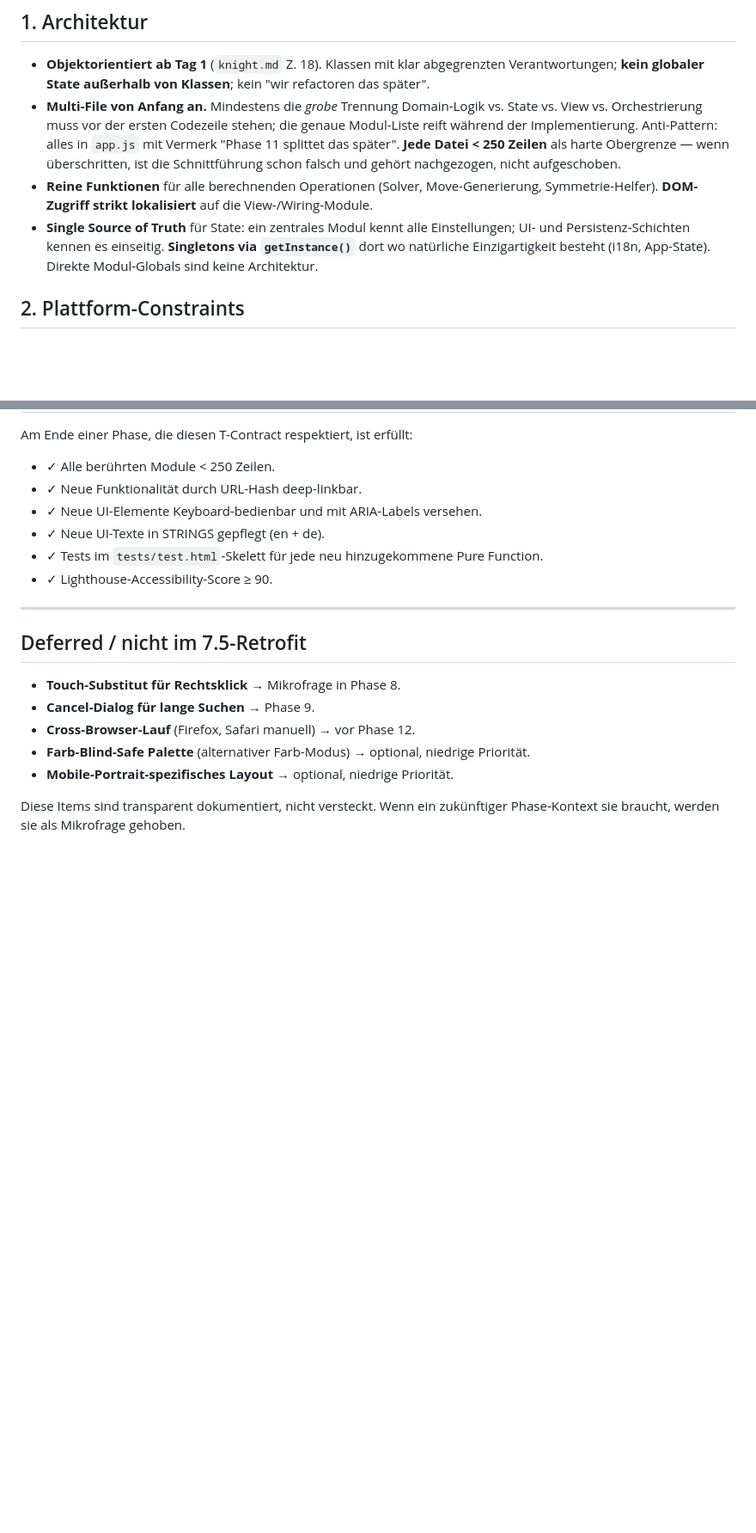
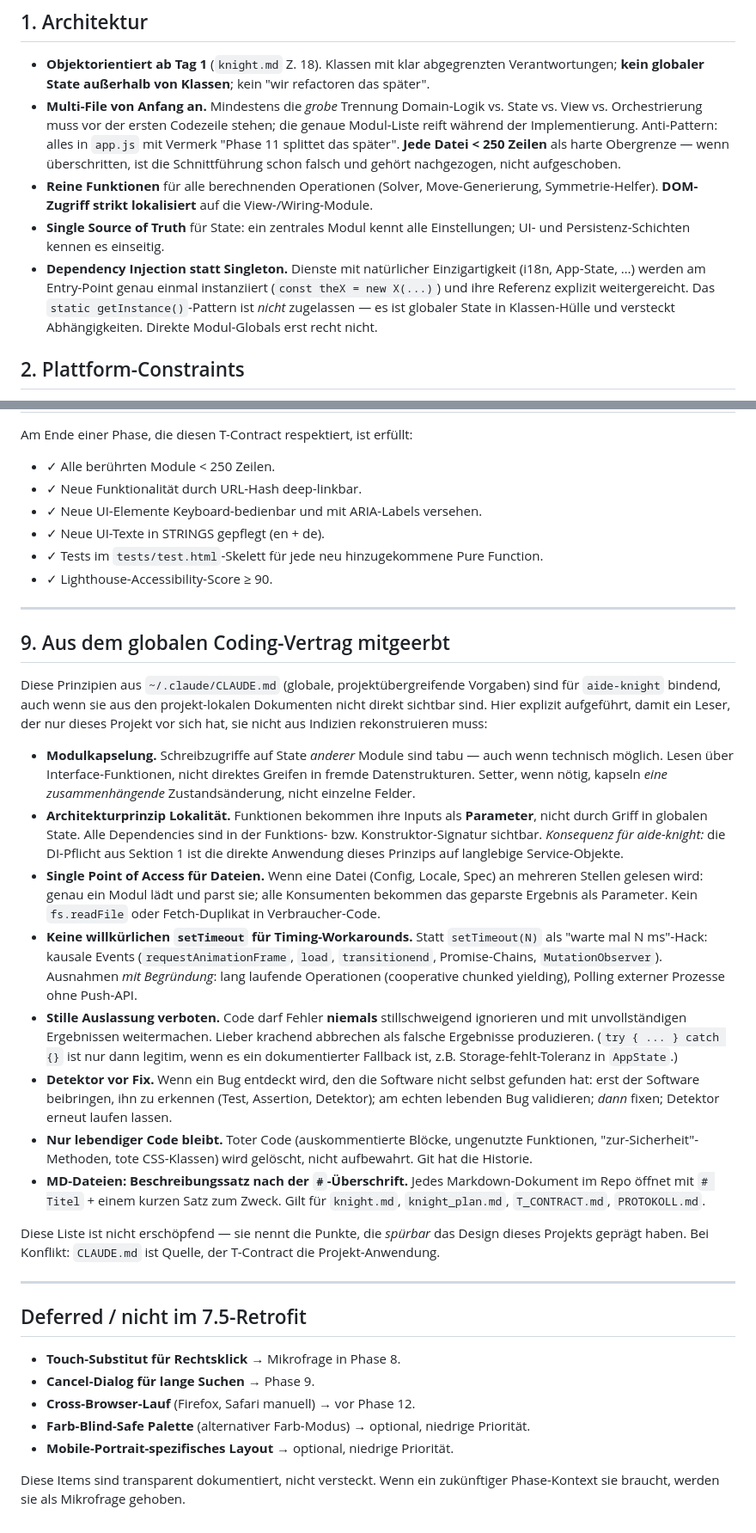
Before and after one commit to aide-examples/aide-knight, a Markdown page: T_CONTRACT.md, 2 parts joined by grey strips. Shown at 86% size. Drawn GitHub-style; blank space fills up the shorter version.

Commit message:
T_CONTRACT: DI over Singleton + new section 9 'inherited globals'
Two updates motivated by the user's design-discussion in the run-up to
Phase 9:

1. Section 1 'Architektur' replaces the previous 'Singletons via
   getInstance() for natural singletons' clause with an explicit
   prohibition: 'static getInstance()' is globaler State in Klassen-
   Huelle and is not allowed. Services with natural uniqueness (i18n,
   AppState, ...) are instantiated exactly once at the entry point as
   const theX = new X(...) and the reference is passed explicitly.

2. New section 9 'Aus dem globalen Coding-Vertrag mitgeerbt' lists
   the principles from ~/.claude/CLAUDE.md that this project inherits
   silently but materially: module encapsulation, locality (the meta-
   principle behind DI), single-point-of-access for files, the no-
   arbitrary-setTimeout rule, no silent failures, detector-before-fix,
   only living code, MD description sentence convention.

The point of (2) is that a reader of just the project repo can see
those principles named in this document, not have to reconstruct them
by reading the code or asking. CLAUDE.md remains the source; T_CONTRACT
the project-local application. The matching CLAUDE.md update replaced
the old 'Singleton-Einfuehrung: alle Durchreichungen aufloesen' section
with 'Dependency Injection bevorzugt vor Singleton-Pattern'.

```diff
--- a/T_CONTRACT.md
+++ b/T_CONTRACT.md
@@ -11,7 +11,8 @@ Plattform- und Qualitäts-Verpflichtungen für aide-knight, parallel zum funktio
 - **Objektorientiert ab Tag 1** (`knight.md` Z. 18). Klassen mit klar abgegrenzten Verantwortungen; **kein globaler State außerhalb von Klassen**; kein "wir refactoren das später".
 - **Multi-File von Anfang an.** Mindestens die *grobe* Trennung Domain-Logik vs. State vs. View vs. Orchestrierung muss vor der ersten Codezeile stehen; die genaue Modul-Liste reift während der Implementierung. Anti-Pattern: alles in `app.js` mit Vermerk "Phase 11 splittet das später". **Jede Datei < 250 Zeilen** als harte Obergrenze — wenn überschritten, ist die Schnittführung schon falsch und gehört nachgezogen, nicht aufgeschoben.
 - **Reine Funktionen** für alle berechnenden Operationen (Solver, Move-Generierung, Symmetrie-Helfer). **DOM-Zugriff strikt lokalisiert** auf die View-/Wiring-Module.
-- **Single Source of Truth** für State: ein zentrales Modul kennt alle Einstellungen; UI- und Persistenz-Schichten kennen es einseitig. **Singletons via `getInstance()`** dort wo natürliche Einzigartigkeit besteht (i18n, App-State). Direkte Modul-Globals sind keine Architektur.
+- **Single Source of Truth** für State: ein zentrales Modul kennt alle Einstellungen; UI- und Persistenz-Schichten kennen es einseitig.
+- **Dependency Injection statt Singleton.** Dienste mit natürlicher Einzigartigkeit (i18n, App-State, …) werden am Entry-Point genau einmal instanziiert (`const theX = new X(...)`) und ihre Referenz explizit weitergereicht. Das `static getInstance()`-Pattern ist *nicht* zugelassen — es ist globaler State in Klassen-Hülle und versteckt Abhängigkeiten. Direkte Modul-Globals erst recht nicht.
 
 ## 2. Plattform-Constraints
 
@@ -75,6 +76,23 @@ Am Ende einer Phase, die diesen T-Contract respektiert, ist erfüllt:
 
 ---
 
+## 9. Aus dem globalen Coding-Vertrag mitgeerbt
+
+Diese Prinzipien aus `~/.claude/CLAUDE.md` (globale, projektübergreifende Vorgaben) sind für `aide-knight` bindend, auch wenn sie aus den projekt-lokalen Dokumenten nicht direkt sichtbar sind. Hier explizit aufgeführt, damit ein Leser, der nur dieses Projekt vor sich hat, sie nicht aus Indizien rekonstruieren muss:
+
+- **Modulkapselung.** Schreibzugriffe auf State *anderer* Module sind tabu — auch wenn technisch möglich. Lesen über Interface-Funktionen, nicht direktes Greifen in fremde Datenstrukturen. Setter, wenn nötig, kapseln *eine zusammenhängende* Zustandsänderung, nicht einzelne Felder.
+- **Architekturprinzip Lokalität.** Funktionen bekommen ihre Inputs als **Parameter**, nicht durch Griff in globalen State. Alle Dependencies sind in der Funktions- bzw. Konstruktor-Signatur sichtbar. *Konsequenz für aide-knight:* die DI-Pflicht aus Sektion 1 ist die direkte Anwendung dieses Prinzips auf langlebige Service-Objekte.
+- **Single Point of Access für Dateien.** Wenn eine Datei (Config, Locale, Spec) an mehreren Stellen gelesen wird: genau ein Modul lädt und parst sie; alle Konsumenten bekommen das geparste Ergebnis als Parameter. Kein `fs.readFile` oder Fetch-Duplikat in Verbraucher-Code.
+- **Keine willkürlichen `setTimeout` für Timing-Workarounds.** Statt `setTimeout(N)` als "warte mal N ms"-Hack: kausale Events (`requestAnimationFrame`, `load`, `transitionend`, Promise-Chains, `MutationObserver`). Ausnahmen *mit Begründung*: lang laufende Operationen (cooperative chunked yielding), Polling externer Prozesse ohne Push-API.
+- **Stille Auslassung verboten.** Code darf Fehler **niemals** stillschweigend ignorieren und mit unvollständigen Ergebnissen weitermachen. Lieber krachend abbrechen als falsche Ergebnisse produzieren. (`try { ... } catch {}` ist nur dann legitim, wenn es ein dokumentierter Fallback ist, z.B. Storage-fehlt-Toleranz in `AppState`.)
+- **Detektor vor Fix.** Wenn ein Bug entdeckt wird, den die Software nicht selbst gefunden hat: erst der Software beibringen, ihn zu erkennen (Test, Assertion, Detektor); am echten lebenden Bug validieren; *dann* fixen; Detektor erneut laufen lassen.
+- **Nur lebendiger Code bleibt.** Toter Code (auskommentierte Blöcke, ungenutzte Funktionen, "zur-Sicherheit"-Methoden, tote CSS-Klassen) wird gelöscht, nicht aufbewahrt. Git hat die Historie.
+- **MD-Dateien: Beschreibungssatz nach der `#`-Überschrift.** Jedes Markdown-Dokument im Repo öffnet mit `# Titel` + einem kurzen Satz zum Zweck. Gilt für `knight.md`, `knight_plan.md`, `T_CONTRACT.md`, `PROTOKOLL.md`.
+
+Diese Liste ist nicht erschöpfend — sie nennt die Punkte, die *spürbar* das Design dieses Projekts geprägt haben. Bei Konflikt: `CLAUDE.md` ist Quelle, der T-Contract die Projekt-Anwendung.
+
+---
+
 ## Deferred / nicht im 7.5-Retrofit
 
 - **Touch-Substitut für Rechtsklick** → Mikrofrage in Phase 8.
```
